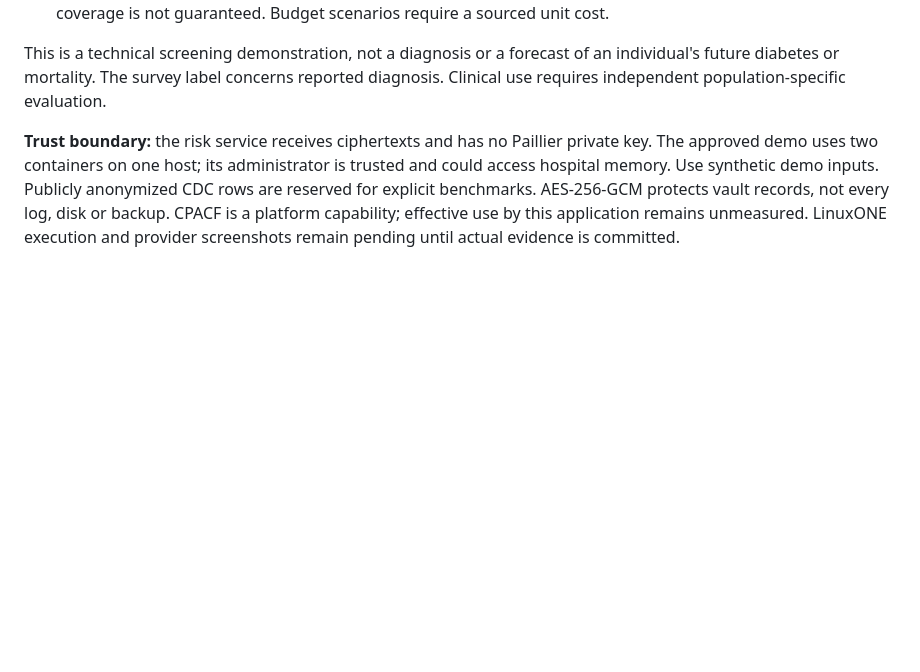
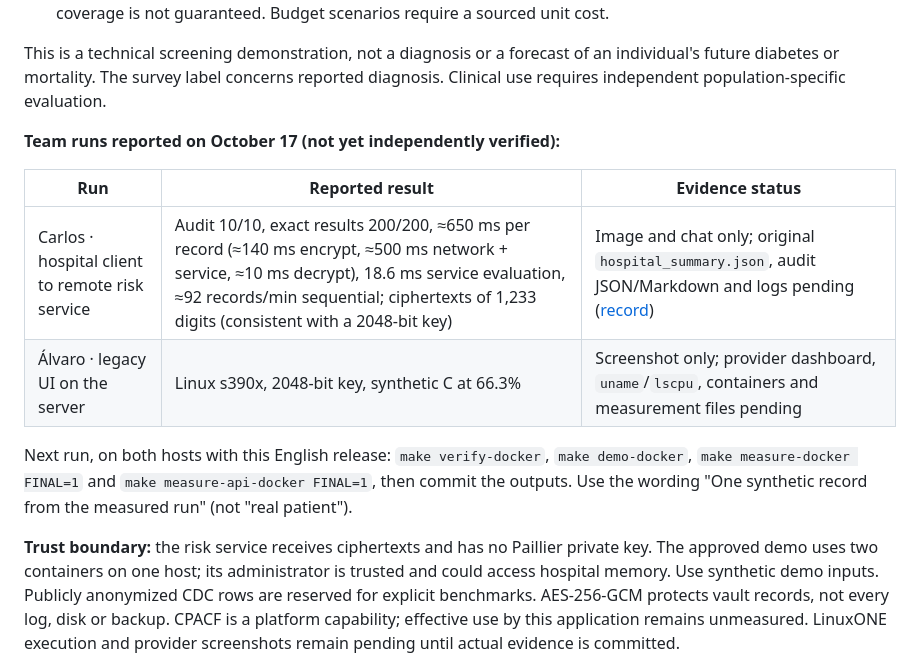
Before and after one commit to UACJ-MIAAD/antimarrulla-ibmz-datathon-2026, a Markdown page: README.md, the part around the change. GitHub-like rendering; blank space fills up the shorter version.

Commit message:
docs: summarize reported team runs and the next measured run in the README

```diff
--- a/README.md
+++ b/README.md
@@ -68,6 +68,15 @@ The 21-feature logistic model uses public CDC BRFSS 2015 data (UCI 891). The str
 
 This is a technical screening demonstration, not a diagnosis or a forecast of an individual's future diabetes or mortality. The survey label concerns reported diagnosis. Clinical use requires independent population-specific evaluation.
 
+**Team runs reported on October 17 (not yet independently verified):**
+
+| Run | Reported result | Evidence status |
+|-----|-----------------|-----------------|
+| Carlos · hospital client to remote risk service | Audit 10/10, exact results 200/200, ≈650 ms per record (≈140 ms encrypt, ≈500 ms network + service, ≈10 ms decrypt), 18.6 ms service evaluation, ≈92 records/min sequential; ciphertexts of 1,233 digits (consistent with a 2048-bit key) | Image and chat only; original `hospital_summary.json`, audit JSON/Markdown and logs pending ([record](submission/evidence/two_hosts/carlos_20261017_audit_summary_reported.md)) |
+| Álvaro · legacy UI on the server | Linux s390x, 2048-bit key, synthetic C at 66.3% | Screenshot only; provider dashboard, `uname`/`lscpu`, containers and measurement files pending |
+
+Next run, on both hosts with this English release: `make verify-docker`, `make demo-docker`, `make measure-docker FINAL=1` and `make measure-api-docker FINAL=1`, then commit the outputs. Use the wording "One synthetic record from the measured run" (not "real patient").
+
 **Trust boundary:** the risk service receives ciphertexts and has no Paillier private key. The approved demo uses two containers on one host; its administrator is trusted and could access hospital memory. Use synthetic demo inputs. Publicly anonymized CDC rows are reserved for explicit benchmarks. AES-256-GCM protects vault records, not every log, disk or backup. CPACF is a platform capability; effective use by this application remains unmeasured. LinuxONE execution and provider screenshots remain pending until actual evidence is committed.
 
 ## Repository map
```
